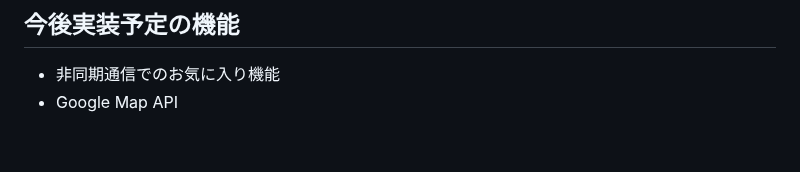
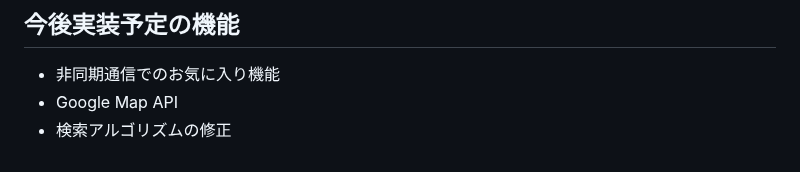
Before and after one commit to ok66ym/coffeeApp, a Markdown page: README.md, the part around the change. GitHub-like rendering.

```diff
--- a/README.md
+++ b/README.md
@@ -97,3 +97,4 @@ https://coffee-search-app-7a8565b25739.herokuapp.com/login
 ## 今後実装予定の機能
 - 非同期通信でのお気に入り機能
 - Google Map API
+- 検索アルゴリズムの修正
```
